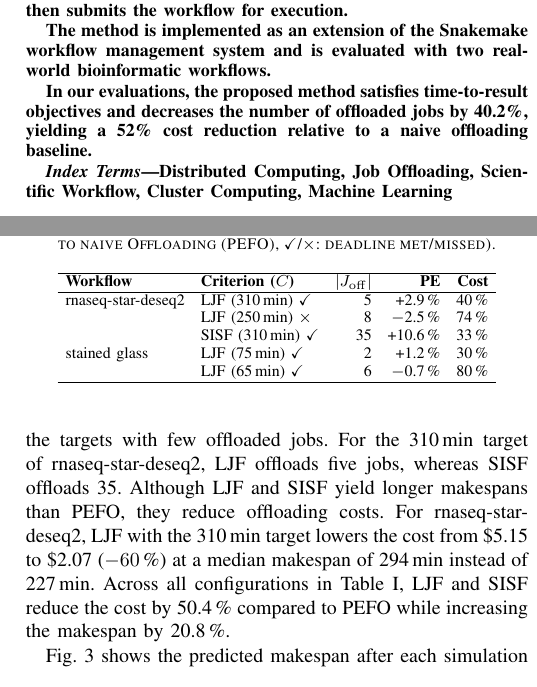
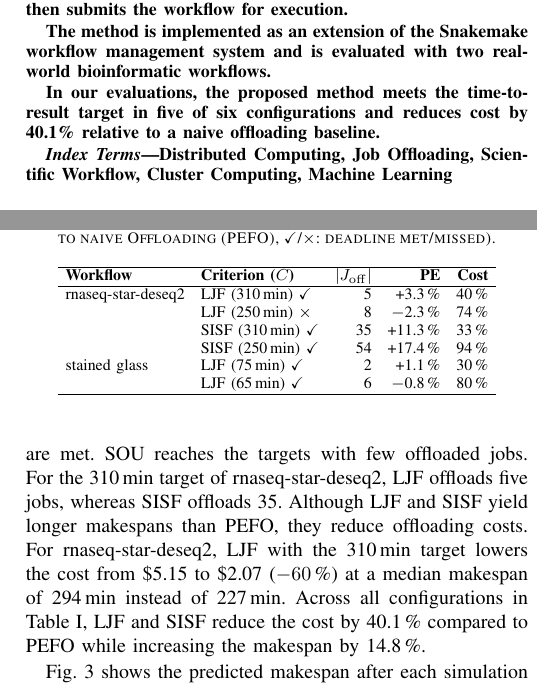
Before and after one commit to Papers-TU/AdaptiveOffloadingoScientificWorkflowJobsMultiCluster, a LaTeX paper (ieee_bigdata2026_posterpaper.tex, which reads sections/0_abstract.tex, sections/3_results.tex, sections/4_conclusion.tex): two parts of the columns of pages 1 and 3 of 4, joined at a grey line, cut so that both start at the same text. Compiled offline with pdfLaTeX; a missing font is replaced by an installed copy or a similar font; a LaTeX package or settings file that is missing is left out.

Commit message:
Use Bayesian predictions of executed configurations in results
Add RNA-seq SISF-250 row; update MAPE, targets met and cost figures.

Co-Authored-By: Claude Opus 5.5 <noreply@anthropic.com>

```diff
--- a/sections/0_abstract.tex
+++ b/sections/0_abstract.tex
@@ -7,4 +7,4 @@ We propose an offloading heuristic based on a two-step prediction approach. Firs
 
 The method is implemented as an extension of the Snakemake workflow management system and is evaluated with two real-world bioinformatic workflows.
 
-In our evaluations, the proposed method satisfies time-to-result objectives and decreases the number of offloaded jobs by 40.2\%, yielding a 52\% cost reduction relative to a naive offloading baseline.
+In our evaluations, the proposed method meets the time-to-result target in five of six configurations and reduces cost by 40.1\% relative to a naive offloading baseline.
--- a/sections/3_results.tex
+++ b/sections/3_results.tex
@@ -13,9 +13,9 @@ We derive costs from the runtime and the requested vCPUs, memory, and ephemeral
 \subsection{Experimental Results}
 \label{subsec:experimental-results}
 Offloading substantially shortens execution. Compared to running all jobs on the primary cluster, PEFO reduces the median makespan by 130\,min ($-36.5$\,\%) for rnaseq-star-deseq2 and by 25\,min ($-31.0$\,\%) for stained glass.
-Four of the five configurations in Table~\ref{tab:results} meet their time-to-result target, with an average slack of 14\,min. Only LJF with the 250\,min target of rnaseq-star-deseq2 misses it, by 6\,min, with a prediction error of $-2.5$\,\%. The Bayesian makespan prediction achieves a MAPE of 3.6\,\%. The largest error occurs for SISF on rnaseq-star-deseq2 ($+10.6$\,\%), where the overestimated makespan still leaves a slack of 35\,min. For stained glass, predictions deviate by at most 1.2\,\% and both targets are met.
+Five of the six configurations in Table~\ref{tab:results} meet their time-to-result target, with an average slack of 19\,min. Only LJF with the 250\,min target of rnaseq-star-deseq2 misses it, by 6\,min, with a prediction error of $-2.3$\,\%. The Bayesian makespan prediction achieves a MAPE of 6.0\,\%. The largest errors occur for SISF on rnaseq-star-deseq2 ($+11.3$\,\% and $+17.4$\,\%), where the overestimated makespan still leaves a slack of 35 and 37\,min. For stained glass, predictions deviate by at most 1.1\,\% and both targets are met.
 SOU reaches the targets with few offloaded jobs. For the 310\,min target of rnaseq-star-deseq2, LJF offloads five jobs, whereas SISF offloads 35.
-Although LJF and SISF yield longer makespans than PEFO, they reduce offloading costs. For rnaseq-star-deseq2, LJF with the 310\,min target lowers the cost from \$5.15 to \$2.07 ($-60$\,\%) at a median makespan of 294\,min instead of 227\,min. Across all configurations in Table~\ref{tab:results}, LJF and SISF reduce the cost by 50.4\,\% compared to PEFO while increasing the makespan by 20.8\,\%.
+Although LJF and SISF yield longer makespans than PEFO, they reduce offloading costs. For rnaseq-star-deseq2, LJF with the 310\,min target lowers the cost from \$5.15 to \$2.07 ($-60$\,\%) at a median makespan of 294\,min instead of 227\,min. Across all configurations in Table~\ref{tab:results}, LJF and SISF reduce the cost by 40.1\,\% compared to PEFO while increasing the makespan by 14.8\,\%.
 
 \begin{figure}[t]
     \centering
@@ -35,11 +35,12 @@ Although LJF and SISF yield longer makespans than PEFO, they reduce offloading c
 \hline
 \textbf{Workflow} & \textbf{Criterion ($C$)} & $|J_\mathrm{off}|$ & \textbf{PE} & \textbf{Cost} \\
 \hline
-rnaseq-star-deseq2 & LJF (310\,min) \checkmark & 5 & +2.9\,\% & 40\,\% \\
- & LJF (250\,min) $\times$ & 8 & $-$2.5\,\% & 74\,\% \\
- & SISF (310\,min) \checkmark & 35 & +10.6\,\% & 33\,\% \\
-stained glass & LJF (75\,min) \checkmark & 2 & +1.2\,\% & 30\,\% \\
- & LJF (65\,min) \checkmark & 6 & $-$0.7\,\% & 80\,\% \\
+rnaseq-star-deseq2 & LJF (310\,min) \checkmark & 5 & +3.3\,\% & 40\,\% \\
+ & LJF (250\,min) $\times$ & 8 & $-$2.3\,\% & 74\,\% \\
+ & SISF (310\,min) \checkmark & 35 & +11.3\,\% & 33\,\% \\
+ & SISF (250\,min) \checkmark & 54 & +17.4\,\% & 94\,\% \\
+stained glass & LJF (75\,min) \checkmark & 2 & +1.1\,\% & 30\,\% \\
+ & LJF (65\,min) \checkmark & 6 & $-$0.8\,\% & 80\,\% \\
 \hline
 \end{tabular}
 \end{table}
--- a/sections/4_conclusion.tex
+++ b/sections/4_conclusion.tex
@@ -1 +1 @@
-We presented SOU, a Snakemake extension that offloads workflow jobs across clusters to meet a user-defined time-to-result by combining Bayesian runtime prediction with workflow simulation. On two bioinformatics workflows, SOU meets the target in four of five configurations with a makespan prediction error of 3.6\,\% and reduces cost by 50.4\,\% compared to naive offloading. Future work will re-evaluate offloading decisions at runtime~\cite{da_silva_online_2015, hilman_task_2018}, support heterogeneous clusters~\cite{bader_lotaru_2022, bader_lotaru_2024}, and include network, energy, and CO\textsubscript{2} metrics in the offloading criterion.
+We presented SOU, a Snakemake extension that offloads workflow jobs across clusters to meet a user-defined time-to-result by combining Bayesian runtime prediction with workflow simulation. On two bioinformatics workflows, SOU meets the target in five of six configurations with a makespan prediction error of 6.0\,\% and reduces cost by 40.1\,\% compared to naive offloading. Future work will re-evaluate offloading decisions at runtime~\cite{da_silva_online_2015, hilman_task_2018}, support heterogeneous clusters~\cite{bader_lotaru_2022, bader_lotaru_2024}, and include network, energy, and CO\textsubscript{2} metrics in the offloading criterion.
```
